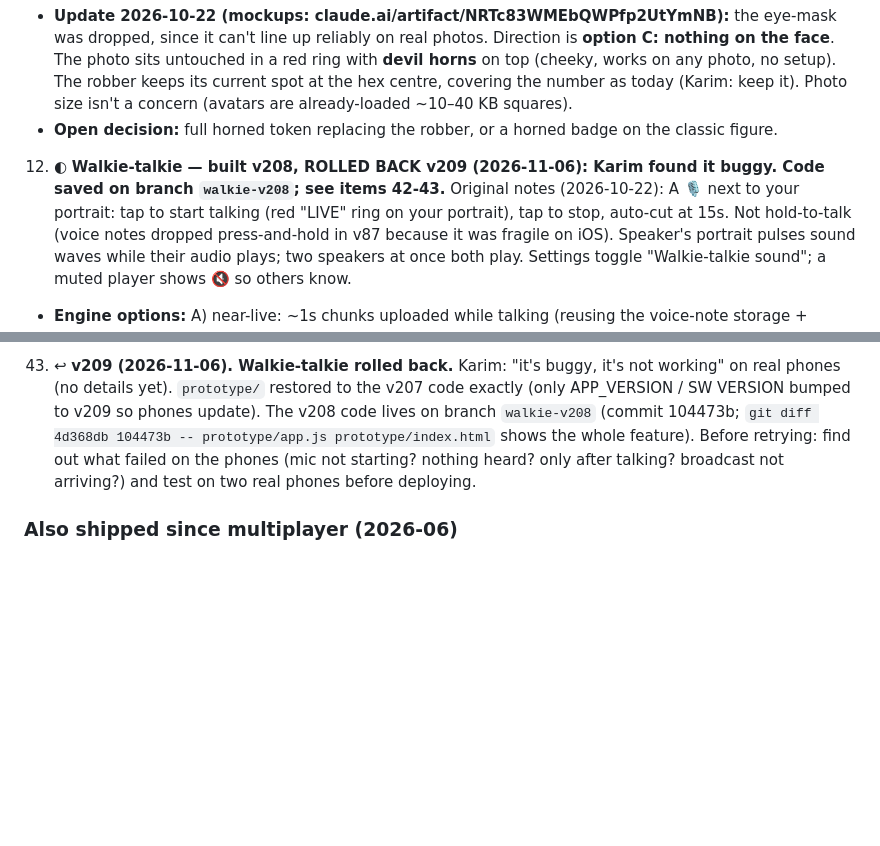
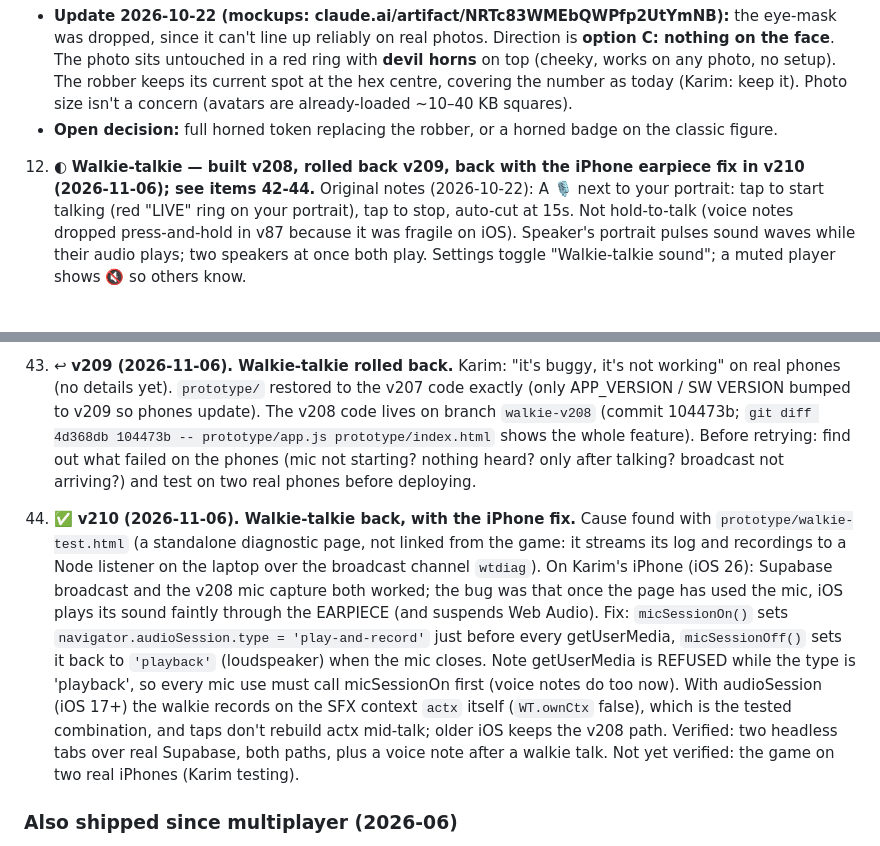
Before and after one commit to karimkabbani/catan, a Markdown page: HANDOVER.md, 2 parts joined by grey strips. GitHub-like rendering; blank space fills up the shorter version.

Commit message:
HANDOVER: v210 walkie-talkie iPhone fix
Co-Authored-By: Claude Opus 5.5 <noreply@anthropic.com>

```diff
--- a/HANDOVER.md
+++ b/HANDOVER.md
@@ -505,7 +505,7 @@ Status as of 2026-06-30. ✅ shipped · ◐ partial · ☐ pending.
      Photo size isn't a concern (avatars are already-loaded ~10–40 KB squares).
    - **Open decision:** full horned token replacing the robber, or a horned badge on the classic figure.
 
-12. ◐ **Walkie-talkie — built v208, ROLLED BACK v209 (2026-11-06): Karim found it buggy. Code saved on branch `walkie-v208`; see items 42-43.** Original notes (2026-10-22): A 🎙 next to your portrait:
+12. ◐ **Walkie-talkie — built v208, rolled back v209, back with the iPhone earpiece fix in v210 (2026-11-06); see items 42-44.** Original notes (2026-10-22): A 🎙 next to your portrait:
    tap to start talking (red "LIVE" ring on your portrait), tap to stop, auto-cut at 15s. Not hold-to-talk
    (voice notes dropped press-and-hold in v87 because it was fragile on iOS). Speaker's portrait pulses
    sound waves while their audio plays; two speakers at once both play. Settings toggle "Walkie-talkie
@@ -851,6 +851,17 @@ Status as of 2026-06-30. ✅ shipped · ◐ partial · ☐ pending.
    The v208 code lives on branch `walkie-v208` (commit 104473b; `git diff 4d368db 104473b -- prototype/app.js
    prototype/index.html` shows the whole feature). Before retrying: find out what failed on the phones (mic not
    starting? nothing heard? only after talking? broadcast not arriving?) and test on two real phones before deploying.
+44. ✅ **v210 (2026-11-06). Walkie-talkie back, with the iPhone fix.** Cause found with `prototype/walkie-test.html`
+   (a standalone diagnostic page, not linked from the game: it streams its log and recordings to a Node listener on
+   the laptop over the broadcast channel `wtdiag`). On Karim's iPhone (iOS 26): Supabase broadcast and the v208 mic
+   capture both worked; the bug was that once the page has used the mic, iOS plays its sound faintly through the
+   EARPIECE (and suspends Web Audio). Fix: `micSessionOn()` sets `navigator.audioSession.type = 'play-and-record'`
+   just before every getUserMedia, `micSessionOff()` sets it back to `'playback'` (loudspeaker) when the mic closes.
+   Note getUserMedia is REFUSED while the type is 'playback', so every mic use must call micSessionOn first (voice
+   notes do too now). With audioSession (iOS 17+) the walkie records on the SFX context `actx` itself (`WT.ownCtx`
+   false), which is the tested combination, and taps don't rebuild actx mid-talk; older iOS keeps the v208 path.
+   Verified: two headless tabs over real Supabase, both paths, plus a voice note after a walkie talk. Not yet
+   verified: the game on two real iPhones (Karim testing).
 ### Also shipped since multiplayer (2026-06)
 
 - **Concurrent games (table list).** The single hardcoded `'TABLE'` is gone — each game is a
```
